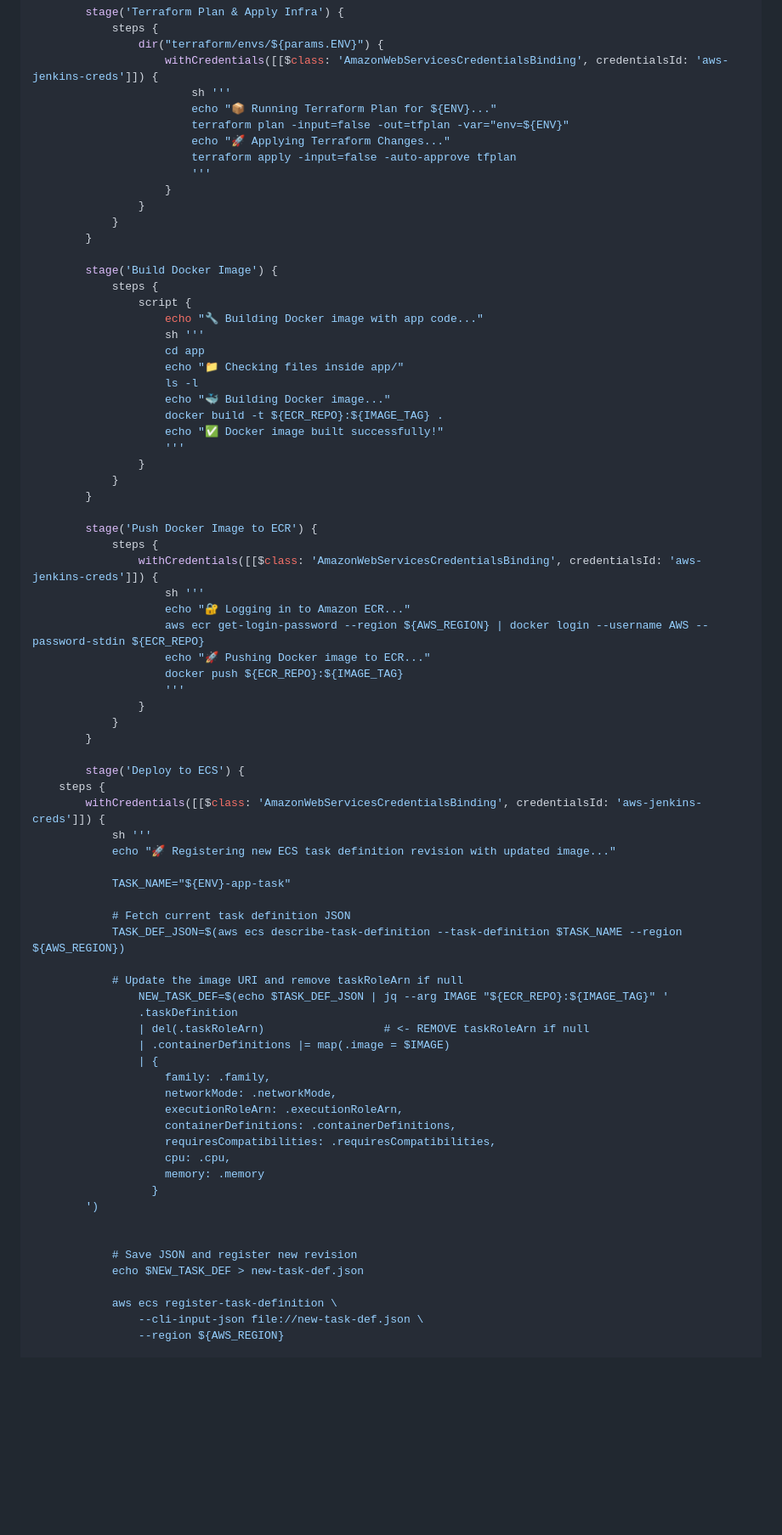
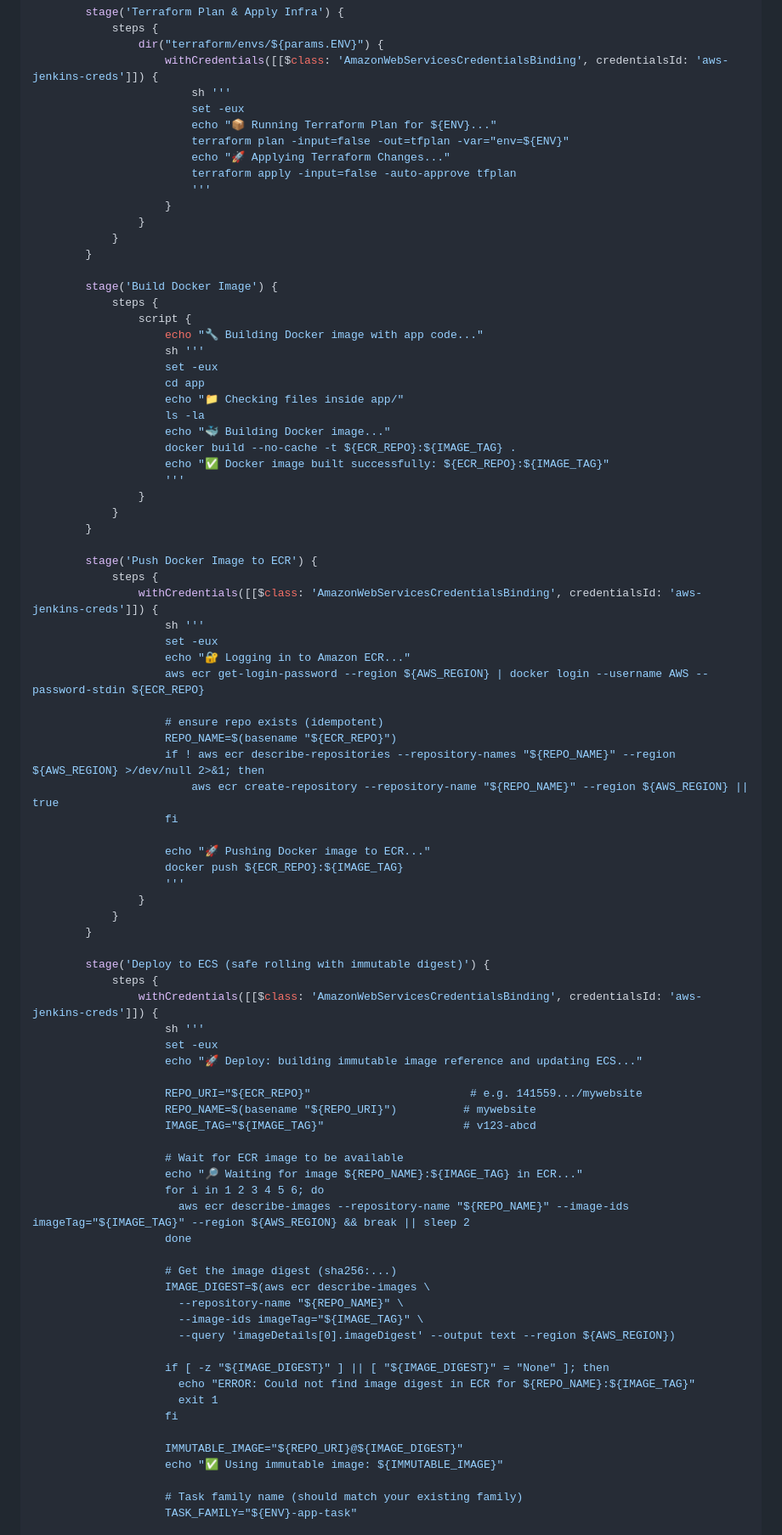
Before and after one commit to Jithendarramagiri1998/ecs-aurora-website, a Markdown page: README.md, the part around the change printed below. Shown: that part at 85% size. GitHub-like rendering; blank space fills up the shorter version.

```diff
--- a/README.md
+++ b/README.md
@@ -245,6 +252,7 @@ pipeline {
                 dir("terraform/envs/${params.ENV}") {
                     withCredentials([[$class: 'AmazonWebServicesCredentialsBinding', credentialsId: 'aws-jenkins-creds']]) {
                         sh '''
+                        set -eux
                         echo "📦 Running Terraform Plan for ${ENV}..."
                         terraform plan -input=false -out=tfplan -var="env=${ENV}"
                         echo "🚀 Applying Terraform Changes..."
@@ -260,12 +268,13 @@ pipeline {
                 script {
                     echo "🔧 Building Docker image with app code..."
                     sh '''
+                    set -eux
                     cd app
                     echo "📁 Checking files inside app/"
-                    ls -l
+                    ls -la
                     echo "🐳 Building Docker image..."
-                    docker build -t ${ECR_REPO}:${IMAGE_TAG} .
-                    echo "✅ Docker image built successfully!"
+                    docker build --no-cache -t ${ECR_REPO}:${IMAGE_TAG} .
+                    echo "✅ Docker image built successfully: ${ECR_REPO}:${IMAGE_TAG}"
                     '''
                 }
             }
@@ -275,8 +284,16 @@ pipeline {
             steps {
                 withCredentials([[$class: 'AmazonWebServicesCredentialsBinding', credentialsId: 'aws-jenkins-creds']]) {
                     sh '''
+                    set -eux
                     echo "🔐 Logging in to Amazon ECR..."
                     aws ecr get-login-password --region ${AWS_REGION} | docker login --username AWS --password-stdin ${ECR_REPO}
+
+                    # ensure repo exists (idempotent)
+                    REPO_NAME=$(basename "${ECR_REPO}")
+                    if ! aws ecr describe-repositories --repository-names "${REPO_NAME}" --region ${AWS_REGION} >/dev/null 2>&1; then
+                        aws ecr create-repository --repository-name "${REPO_NAME}" --region ${AWS_REGION} || true
+                    fi
+
                     echo "🚀 Pushing Docker image to ECR..."
                     docker push ${ECR_REPO}:${IMAGE_TAG}
                     '''
@@ -284,38 +301,37 @@ pipeline {
             }
         }
 
-        stage('Deploy to ECS') {
-    steps {
-        withCredentials([[$class: 'AmazonWebServicesCredentialsBinding', credentialsId: 'aws-jenkins-creds']]) {
-            sh '''
-            echo "🚀 Registering new ECS task definition revision with updated image..."
+        stage('Deploy to ECS (safe rolling with immutable digest)') {
+            steps {
+                withCredentials([[$class: 'AmazonWebServicesCredentialsBinding', credentialsId: 'aws-jenkins-creds']]) {
+                    sh '''
+                    set -eux
+                    echo "🚀 Deploy: building immutable image reference and updating ECS..."
 
-            TASK_NAME="${ENV}-app-task"
+                    REPO_URI="${ECR_REPO}"                        # e.g. 141559.../mywebsite
+                    REPO_NAME=$(basename "${REPO_URI}")          # mywebsite
+                    IMAGE_TAG="${IMAGE_TAG}"                     # v123-abcd
 
-            # Fetch current task definition JSON
-            TASK_DEF_JSON=$(aws ecs describe-task-definition --task-definition $TASK_NAME --region ${AWS_REGION})
+                    # Wait for ECR image to be available
+                    echo "🔎 Waiting for image ${REPO_NAME}:${IMAGE_TAG} in ECR..."
+                    for i in 1 2 3 4 5 6; do
+                      aws ecr describe-images --repository-name "${REPO_NAME}" --image-ids imageTag="${IMAGE_TAG}" --region ${AWS_REGION} && break || sleep 2
+                    done
 
-            # Update the image URI and remove taskRoleArn if null
-                NEW_TASK_DEF=$(echo $TASK_DEF_JSON | jq --arg IMAGE "${ECR_REPO}:${IMAGE_TAG}" '
-                .taskDefinition
-                | del(.taskRoleArn)                  # <- REMOVE taskRoleArn if null
-                | .containerDefinitions |= map(.image = $IMAGE)
-                | {
-                    family: .family,
-                    networkMode: .networkMode,
-                    executionRoleArn: .executionRoleArn,
-                    containerDefinitions: .containerDefinitions,
-                    requiresCompatibilities: .requiresCompatibilities,
-                    cpu: .cpu,
-                    memory: .memory
-                  }
-        ')
+                    # Get the image digest (sha256:...)
+                    IMAGE_DIGEST=$(aws ecr describe-images \
+                      --repository-name "${REPO_NAME}" \
+                      --image-ids imageTag="${IMAGE_TAG}" \
+                      --query 'imageDetails[0].imageDigest' --output text --region ${AWS_REGION})
 
+                    if [ -z "${IMAGE_DIGEST}" ] || [ "${IMAGE_DIGEST}" = "None" ]; then
+                      echo "ERROR: Could not find image digest in ECR for ${REPO_NAME}:${IMAGE_TAG}"
+                      exit 1
+                    fi
 
-            # Save JSON and register new revision
-            echo $NEW_TASK_DEF > new-task-def.json
+                    IMMUTABLE_IMAGE="${REPO_URI}@${IMAGE_DIGEST}"
+                    echo "✅ Using immutable image: ${IMMUTABLE_IMAGE}"
 
-            aws ecs register-task-definition \
-                --cli-input-json file://new-task-def.json \
-                --region ${AWS_REGION}
+                    # Task family name (should match your existing family)
+                    TASK_FAMILY="${ENV}-app-task"
 
```
Also changed, not shown: other parts of README.md (+37 -12 lines).
